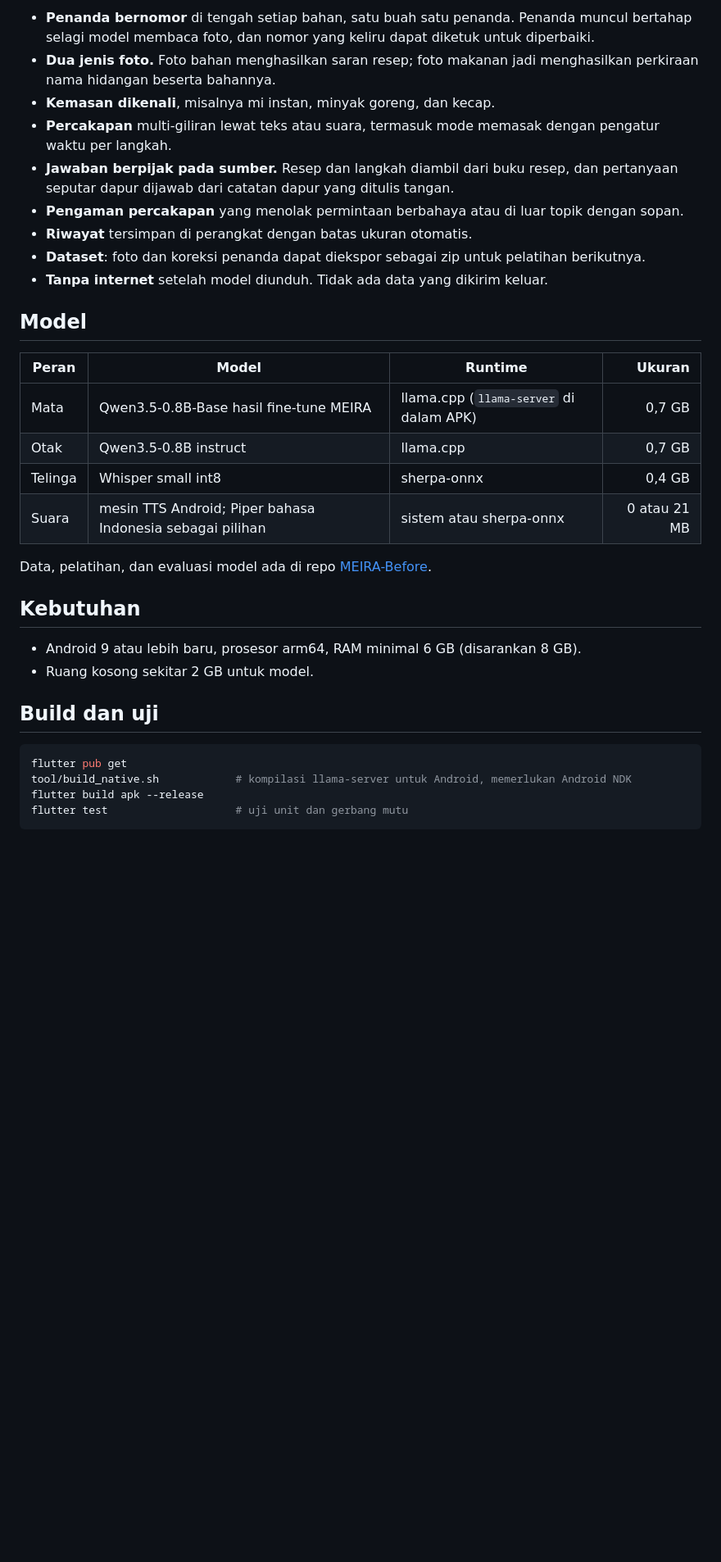
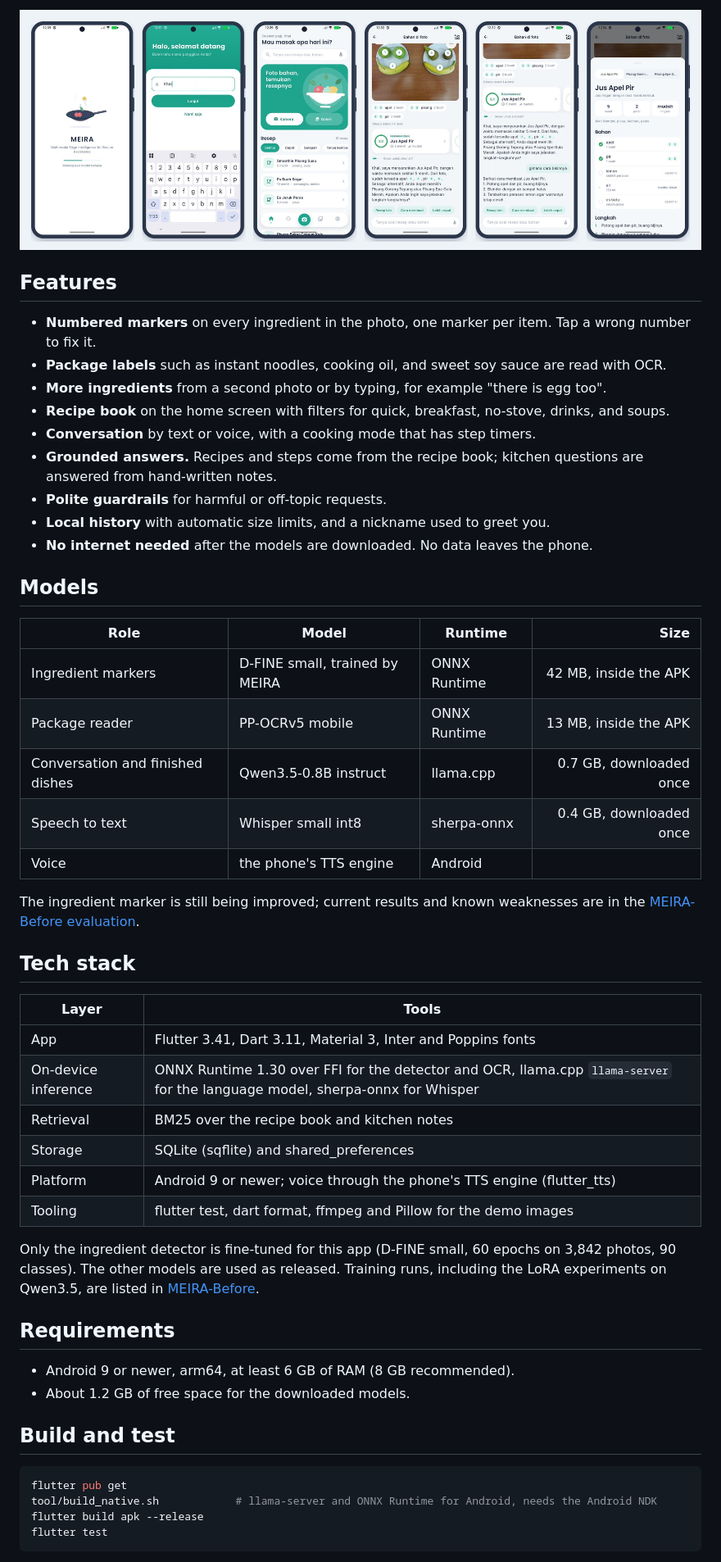
Before and after one commit to khaichi11/MEIRA, a Markdown page: README.md, the part around the change printed below. Shown: that part at 82% size. GitHub-like rendering; pictures changed too: docs/img/tampilan.jpg (added); blank space fills up the shorter version.

Commit message:
docs: write bilingual docs with tech stack, licenses, screens, and demo

````diff
--- a/README.md
+++ b/README.md
@@ -11,39 +10,58 @@ suara, misalnya "yang lain dong", "tanpa kompor", "maksimal 10 menit", atau "ada
 
-- **Penanda bernomor** di tengah setiap bahan, satu buah satu penanda. Penanda muncul bertahap selagi model membaca
-  foto, dan nomor yang keliru dapat diketuk untuk diperbaiki.
-- **Dua jenis foto.** Foto bahan menghasilkan saran resep; foto makanan jadi menghasilkan perkiraan nama hidangan
-  beserta bahannya.
-- **Kemasan dikenali**, misalnya mi instan, minyak goreng, dan kecap.
-- **Percakapan** multi-giliran lewat teks atau suara, termasuk mode memasak dengan pengatur waktu per langkah.
-- **Jawaban berpijak pada sumber.** Resep dan langkah diambil dari buku resep, dan pertanyaan seputar dapur dijawab
-  dari catatan dapur yang ditulis tangan.
-- **Pengaman percakapan** yang menolak permintaan berbahaya atau di luar topik dengan sopan.
-- **Riwayat** tersimpan di perangkat dengan batas ukuran otomatis.
-- **Dataset**: foto dan koreksi penanda dapat diekspor sebagai zip untuk pelatihan berikutnya.
-- **Tanpa internet** setelah model diunduh. Tidak ada data yang dikirim keluar.
+![App screens](docs/img/tampilan.jpg)
 
-## Model
+## Features
 
-| Peran | Model | Runtime | Ukuran |
+- **Numbered markers** on every ingredient in the photo, one marker per item. Tap a wrong number to fix it.
+- **Package labels** such as instant noodles, cooking oil, and sweet soy sauce are read with OCR.
+- **More ingredients** from a second photo or by typing, for example "there is egg too".
+- **Recipe book** on the home screen with filters for quick, breakfast, no-stove, drinks, and soups.
+- **Conversation** by text or voice, with a cooking mode that has step timers.
+- **Grounded answers.** Recipes and steps come from the recipe book; kitchen questions are answered from
+  hand-written notes.
+- **Polite guardrails** for harmful or off-topic requests.
+- **Local history** with automatic size limits, and a nickname used to greet you.
+- **No internet needed** after the models are downloaded. No data leaves the phone.
+
+## Models
+
+| Role | Model | Runtime | Size |
 |---|---|---|---:|
-| Mata | Qwen3.5-0.8B-Base hasil fine-tune MEIRA | llama.cpp (`llama-server` di dalam APK) | 0,7 GB |
-| Otak | Qwen3.5-0.8B instruct | llama.cpp | 0,7 GB |
-| Telinga | Whisper small int8 | sherpa-onnx | 0,4 GB |
-| Suara | mesin TTS Android; Piper bahasa Indonesia sebagai pilihan | sistem atau sherpa-onnx | 0 atau 21 MB |
+| Ingredient markers | D-FINE small, trained by MEIRA | ONNX Runtime | 42 MB, inside the APK |
+| Package reader | PP-OCRv5 mobile | ONNX Runtime | 13 MB, inside the APK |
+| Conversation and finished dishes | Qwen3.5-0.8B instruct | llama.cpp | 0.7 GB, downloaded once |
+| Speech to text | Whisper small int8 | sherpa-onnx | 0.4 GB, downloaded once |
+| Voice | the phone's TTS engine | Android | |
 
-Data, pelatihan, dan evaluasi model ada di repo [MEIRA-Before](https://github.com/khaichi11/MEIRA-Before).
+The ingredient marker is still being improved; current results and known weaknesses are in the
+[MEIRA-Before evaluation](https://github.com/khaichi11/MEIRA-Before/blob/main/docs/en/evaluation.md).
 
-## Kebutuhan
+## Tech stack
 
-- Android 9 atau lebih baru, prosesor arm64, RAM minimal 6 GB (disarankan 8 GB).
-- Ruang kosong sekitar 2 GB untuk model.
+| Layer | Tools |
+|---|---|
+| App | Flutter 3.41, Dart 3.11, Material 3, Inter and Poppins fonts |
+| On-device inference | ONNX Runtime 1.30 over FFI for the detector and OCR, llama.cpp `llama-server` for the language model, sherpa-onnx for Whisper |
+| Retrieval | BM25 over the recipe book and kitchen notes |
+| Storage | SQLite (sqflite) and shared_preferences |
+| Platform | Android 9 or newer; voice through the phone's TTS engine (flutter_tts) |
+| Tooling | flutter test, dart format, ffmpeg and Pillow for the demo images |
 
-## Build dan uji
+Only the ingredient detector is fine-tuned for this app (D-FINE small, 60 epochs on 3,842 photos, 90 classes). The
+other models are used as released. Training runs, including the LoRA experiments on Qwen3.5, are listed in
+[MEIRA-Before](https://github.com/khaichi11/MEIRA-Before#fine-tuned-models).
+
+## Requirements
+
+- Android 9 or newer, arm64, at least 6 GB of RAM (8 GB recommended).
+- About 1.2 GB of free space for the downloaded models.
+
+## Build and test
 
 ```bash
 flutter pub get
-tool/build_native.sh            # kompilasi llama-server untuk Android, memerlukan Android NDK
+tool/build_native.sh            # llama-server and ONNX Runtime for Android, needs the Android NDK
 flutter build apk --release
-flutter test                    # uji unit dan gerbang mutu
+flutter test
 ```
 
````
Also changed, not shown: other parts of README.md (+17 -11 lines), LICENSES.md (+75 -22 lines), README.id.md (added, +82 -0 lines), docs/en/architecture.md (added, +88 -0 lines), docs/en/development.md (added, +78 -0 lines), docs/id/arsitektur.md (added, +90 -0 lines), docs/id/pengembangan.md (added, +80 -0 lines), 1 other file.
